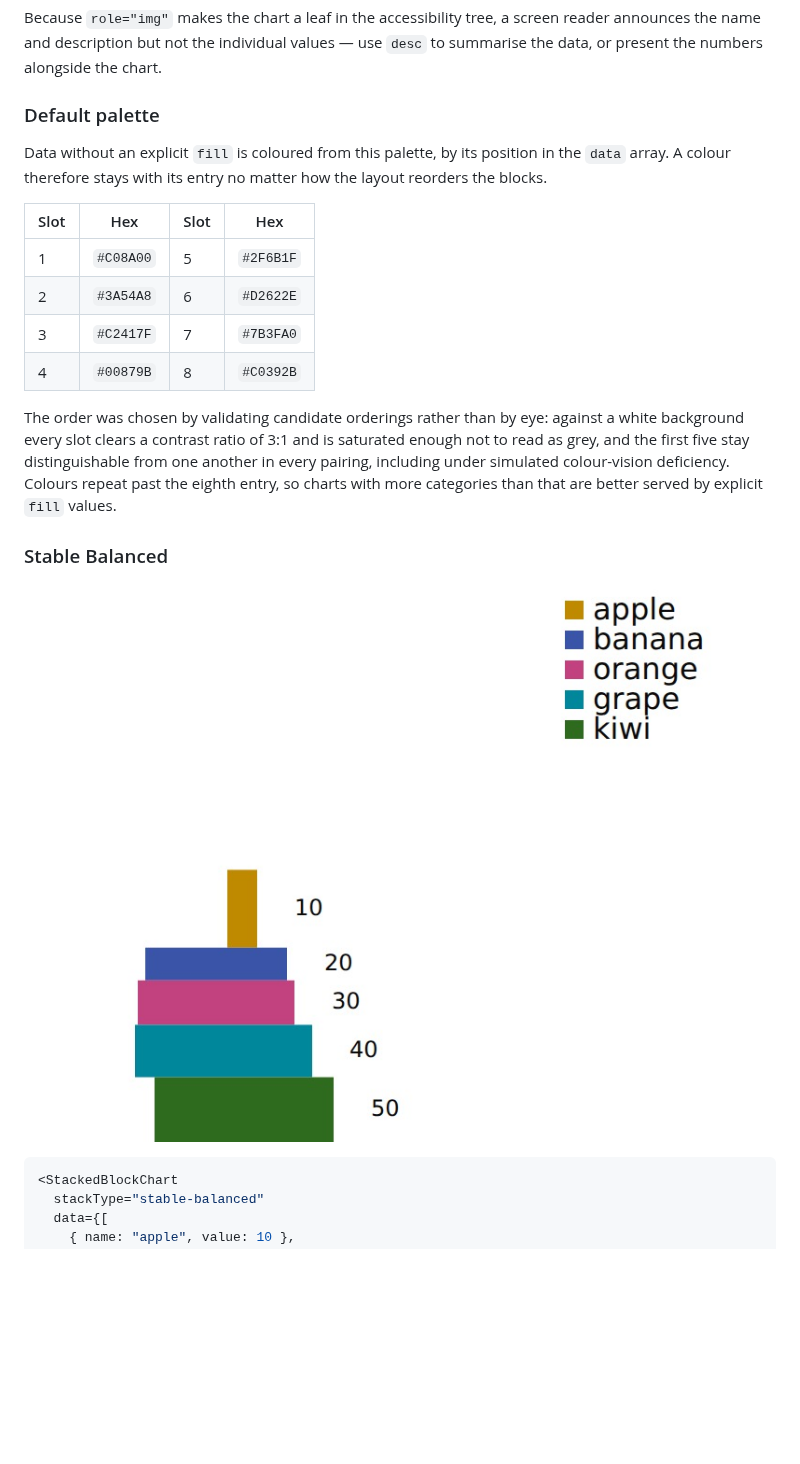
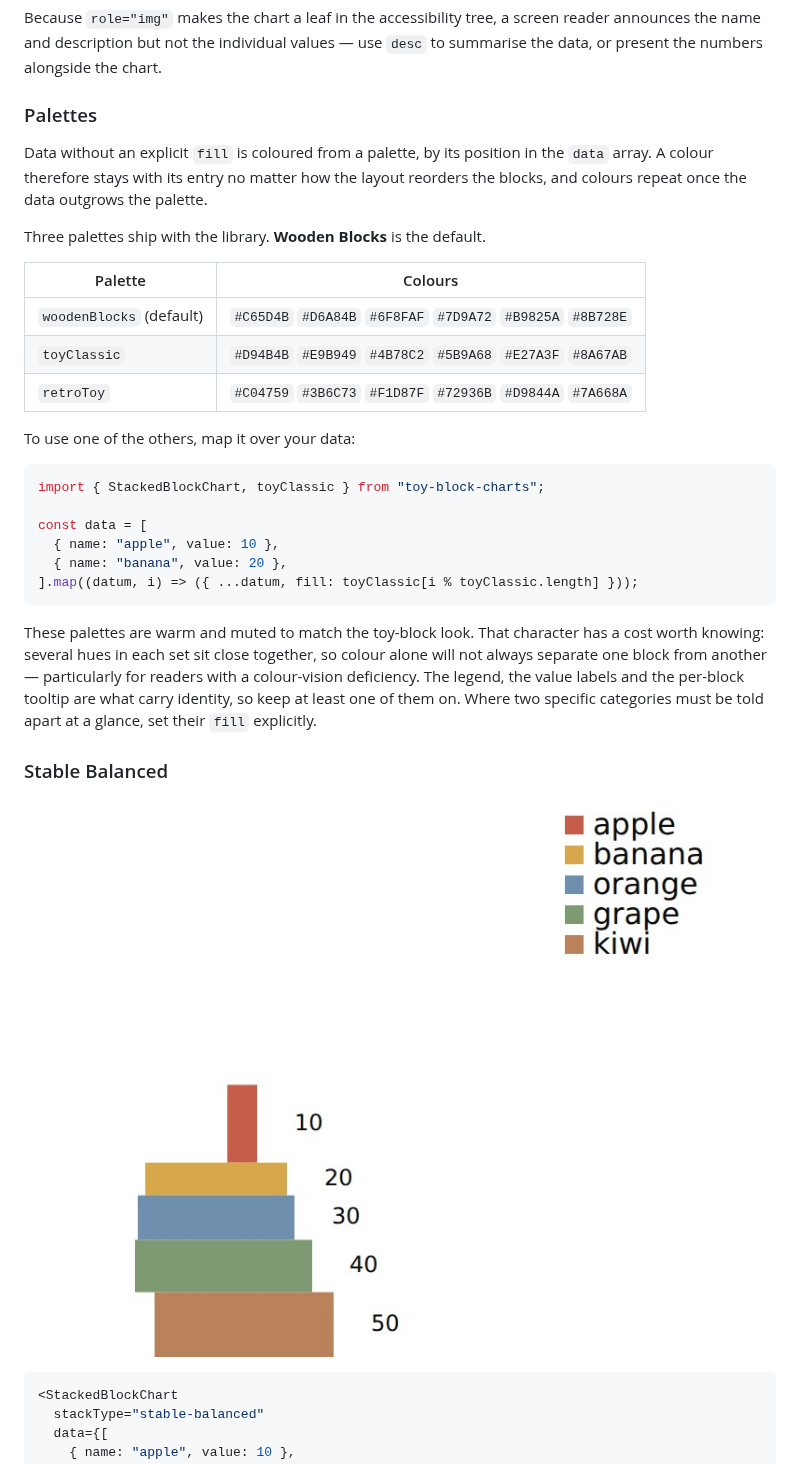
Before and after one commit to motinados/toy-block-charts, a Markdown page: README.md, the part around the change. Drawn GitHub-style; pictures changed too: assets/image-stable-balanced.jpg; blank space fills up the shorter version.

````diff
--- a/README.md
+++ b/README.md
@@ -93,25 +93,38 @@ Because `role="img"` makes the chart a leaf in the accessibility tree, a screen
 reader announces the name and description but not the individual values — use
 `desc` to summarise the data, or present the numbers alongside the chart.
 
-### Default palette
+### Palettes
 
-Data without an explicit `fill` is coloured from this palette, by its position
-in the `data` array. A colour therefore stays with its entry no matter how the
-layout reorders the blocks.
+Data without an explicit `fill` is coloured from a palette, by its position in
+the `data` array. A colour therefore stays with its entry no matter how the
+layout reorders the blocks, and colours repeat once the data outgrows the
+palette.
 
-| Slot | Hex | Slot | Hex |
-| --- | --- | --- | --- |
-| 1 | `#C08A00` | 5 | `#2F6B1F` |
-| 2 | `#3A54A8` | 6 | `#D2622E` |
-| 3 | `#C2417F` | 7 | `#7B3FA0` |
-| 4 | `#00879B` | 8 | `#C0392B` |
+Three palettes ship with the library. **Wooden Blocks** is the default.
 
-The order was chosen by validating candidate orderings rather than by eye:
-against a white background every slot clears a contrast ratio of 3:1 and is
-saturated enough not to read as grey, and the first five stay distinguishable
-from one another in every pairing, including under simulated colour-vision
-deficiency. Colours repeat past the eighth entry, so charts with more categories
-than that are better served by explicit `fill` values.
+| Palette | Colours |
+| --- | --- |
+| `woodenBlocks` (default) | `#C65D4B` `#D6A84B` `#6F8FAF` `#7D9A72` `#B9825A` `#8B728E` |
+| `toyClassic` | `#D94B4B` `#E9B949` `#4B78C2` `#5B9A68` `#E27A3F` `#8A67AB` |
+| `retroToy` | `#C04759` `#3B6C73` `#F1D87F` `#72936B` `#D9844A` `#7A668A` |
+
+To use one of the others, map it over your data:
+
+```tsx
+import { StackedBlockChart, toyClassic } from "toy-block-charts";
+
+const data = [
+  { name: "apple", value: 10 },
+  { name: "banana", value: 20 },
+].map((datum, i) => ({ ...datum, fill: toyClassic[i % toyClassic.length] }));
+```
+
+These palettes are warm and muted to match the toy-block look. That character
+has a cost worth knowing: several hues in each set sit close together, so colour
+alone will not always separate one block from another — particularly for readers
+with a colour-vision deficiency. The legend, the value labels and the per-block
+tooltip are what carry identity, so keep at least one of them on. Where two
+specific categories must be told apart at a glance, set their `fill` explicitly.
 
 ### Stable Balanced
 
````
Also changed, not shown: assets/image-shuffled.jpg, assets/image-unstable-inverted.jpg, 5 other files.
